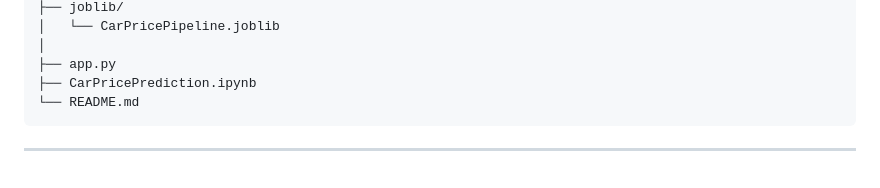
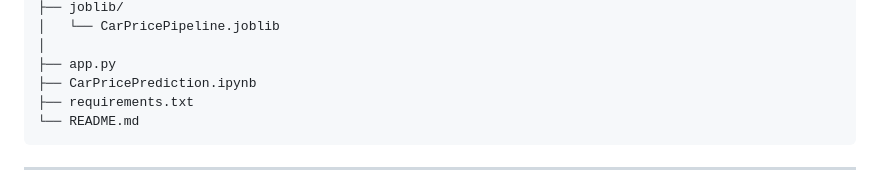
Before and after one commit to abhinavverma0410/Car-Price-Predictor, a Markdown page: README.md, the part around the change. GitHub-like rendering.

````diff
--- a/README.md
+++ b/README.md
@@ -74,6 +74,7 @@ Car-Price-Predictor/
 │
 ├── app.py
 ├── CarPricePrediction.ipynb
+├── requirements.txt
 └── README.md
 ```
 
````
